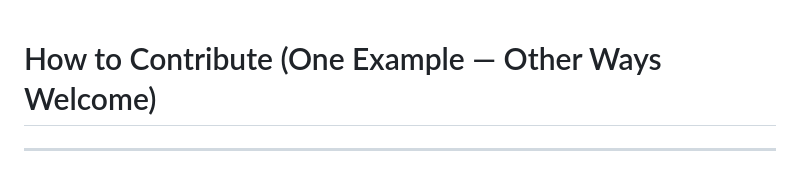
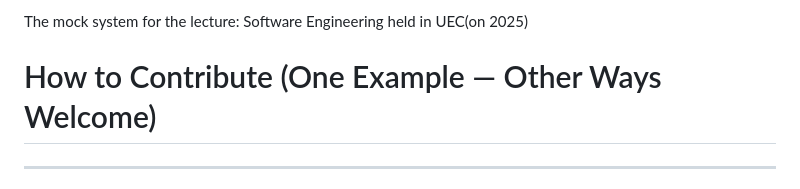
Before and after one commit to Fialuxe/SRS, a Markdown page: README.md, the part around the change. Rendered like a GitHub page.

Commit message:
Add mock system description to README
Add a description for the mock system for the lecture.

```diff
--- a/README.md
+++ b/README.md
@@ -1,3 +1,5 @@
+The mock system for the lecture: Software Engineering held in UEC(on 2025)
+
 # How to Contribute (One Example — Other Ways Welcome)
 ---
 
```
